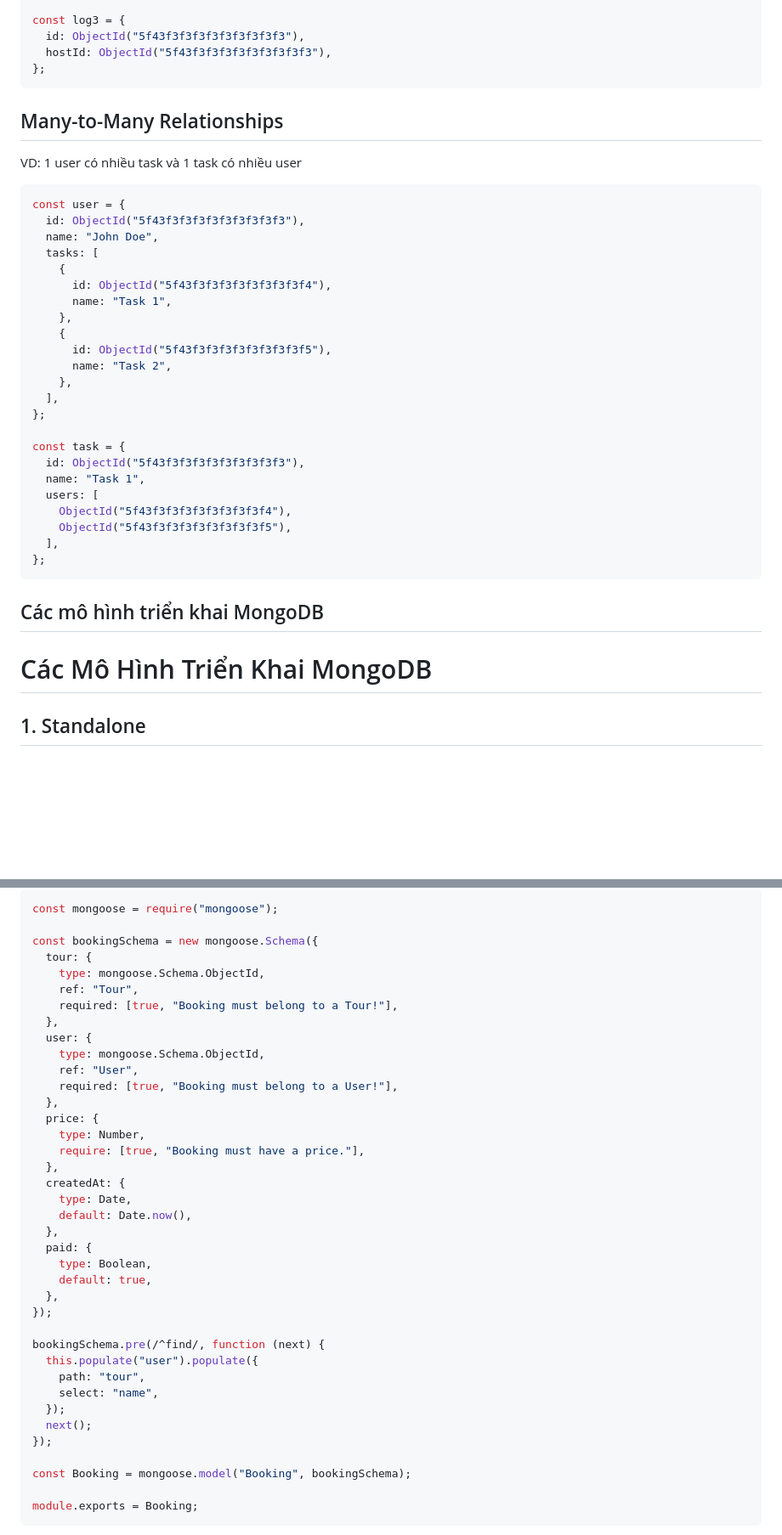
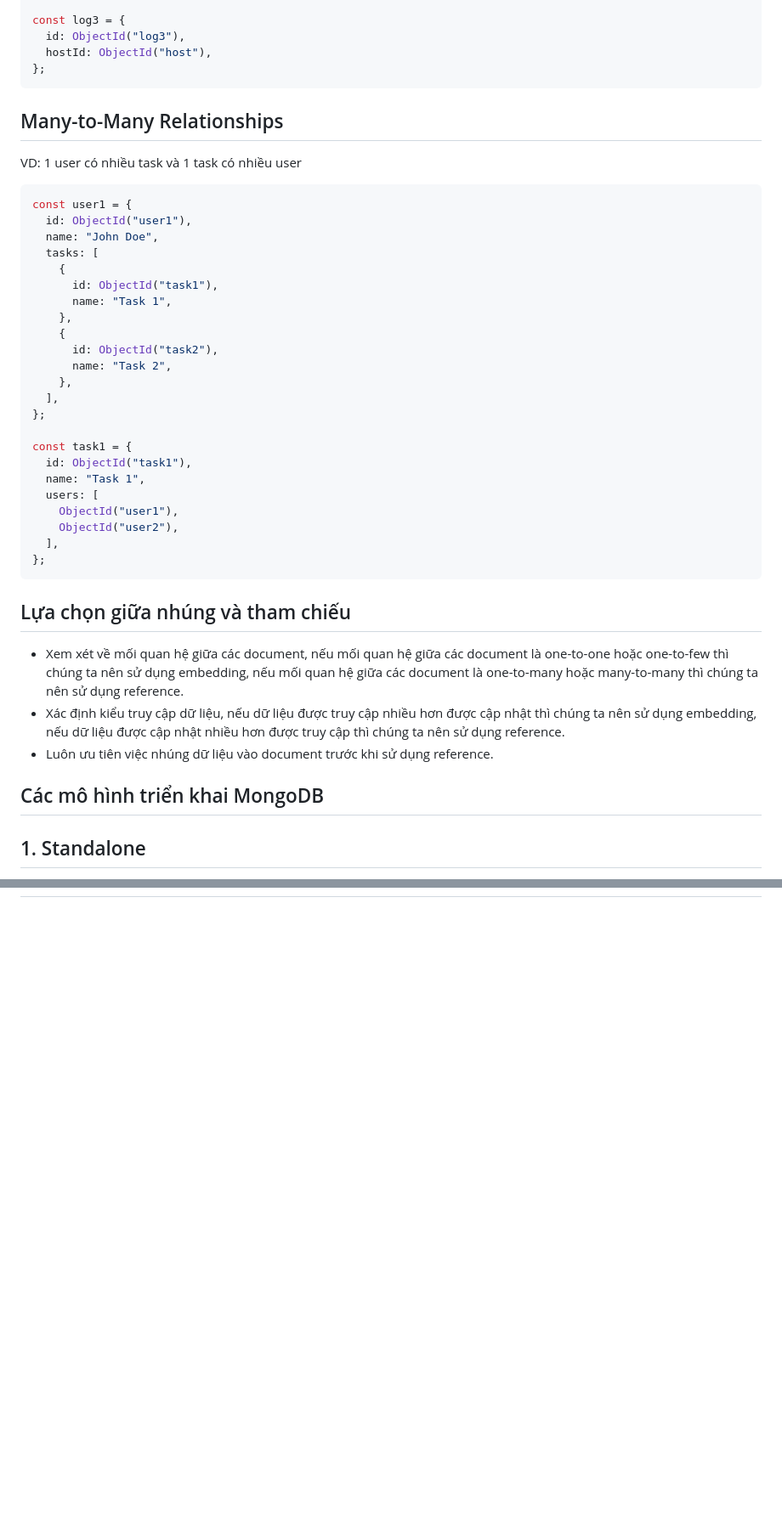
Before and after one commit to LazyProgramerPro/Javascrip, a Markdown page: node-backend-architecture/README.md, 2 parts joined by grey strips. Shown at 85% size. GitHub-like rendering; blank space fills up the shorter version.

````diff
--- a/node-backend-architecture/README.md
+++ b/node-backend-architecture/README.md
@@ -180,8 +229,8 @@ const log2 = {
 };
 
 const log3 = {
-  id: ObjectId("5f43f3f3f3f3f3f3f3f3f3"),
-  hostId: ObjectId("5f43f3f3f3f3f3f3f3f3f3"),
+  id: ObjectId("log3"),
+  hostId: ObjectId("host"),
 };
 ```
 
@@ -190,34 +239,38 @@ const log3 = {
 VD: 1 user có nhiều task và 1 task có nhiều user
 
 ```js
-const user = {
-  id: ObjectId("5f43f3f3f3f3f3f3f3f3f3"),
+const user1 = {
+  id: ObjectId("user1"),
   name: "John Doe",
   tasks: [
     {
-      id: ObjectId("5f43f3f3f3f3f3f3f3f3f4"),
+      id: ObjectId("task1"),
       name: "Task 1",
     },
     {
-      id: ObjectId("5f43f3f3f3f3f3f3f3f3f5"),
+      id: ObjectId("task2"),
       name: "Task 2",
     },
   ],
 };
 
-const task = {
-  id: ObjectId("5f43f3f3f3f3f3f3f3f3f3"),
+const task1 = {
+  id: ObjectId("task1"),
   name: "Task 1",
   users: [
-    ObjectId("5f43f3f3f3f3f3f3f3f3f4"),
-    ObjectId("5f43f3f3f3f3f3f3f3f3f5"),
+    ObjectId("user1"),
+    ObjectId("user2"),
   ],
 };
 ```
 
+## Lựa chọn giữa nhúng và tham chiếu
+- Xem xét về mối quan hệ giữa các document, nếu mối quan hệ giữa các document là one-to-one hoặc one-to-few thì chúng ta nên sử dụng embedding, nếu mối quan hệ giữa các document là one-to-many hoặc many-to-many thì chúng ta nên sử dụng reference.
+- Xác định kiểu truy cập dữ liệu, nếu dữ liệu được truy cập nhiều hơn được cập nhật thì chúng ta nên sử dụng embedding, nếu dữ liệu được cập nhật nhiều hơn được truy cập thì chúng ta nên sử dụng reference.
+- Luôn ưu tiên việc nhúng dữ liệu vào document trước khi sử dụng reference.
+
+
 ## Các mô hình triển khai MongoDB
-
-# Các Mô Hình Triển Khai MongoDB
 
 ## 1. Standalone
 
@@ -399,41 +346,0 @@ module.exports = User;
-```js
-const mongoose = require("mongoose");
-
-const bookingSchema = new mongoose.Schema({
-  tour: {
-    type: mongoose.Schema.ObjectId,
-    ref: "Tour",
-    required: [true, "Booking must belong to a Tour!"],
-  },
-  user: {
-    type: mongoose.Schema.ObjectId,
-    ref: "User",
-    required: [true, "Booking must belong to a User!"],
-  },
-  price: {
-    type: Number,
-    require: [true, "Booking must have a price."],
-  },
-  createdAt: {
-    type: Date,
-    default: Date.now(),
-  },
-  paid: {
-    type: Boolean,
-    default: true,
-  },
-});
-
-bookingSchema.pre(/^find/, function (next) {
-  this.populate("user").populate({
-    path: "tour",
-    select: "name",
-  });
-  next();
-});
-
-const Booking = mongoose.model("Booking", bookingSchema);
-
-module.exports = Booking;
-```
-
````
Also changed, not shown: other parts of node-backend-architecture/README.md (+112 -259 lines).
